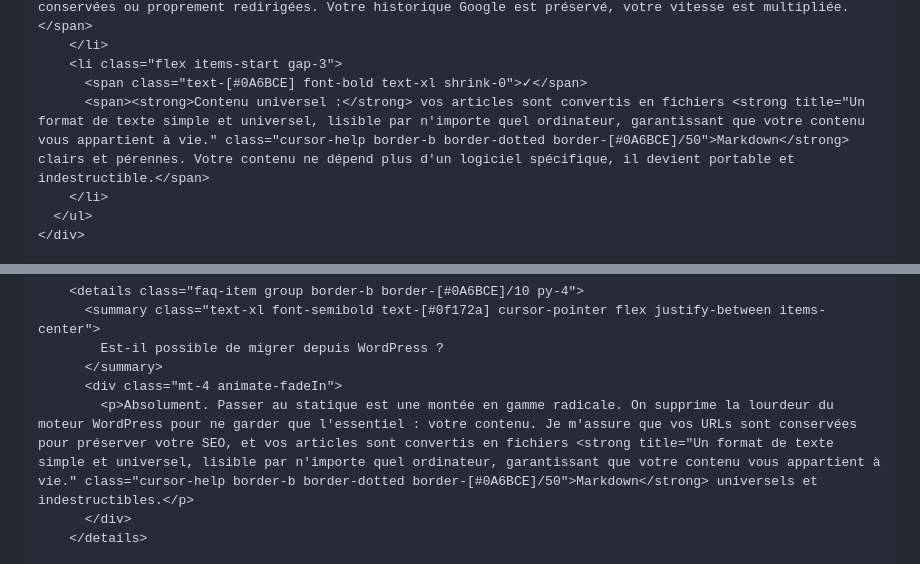
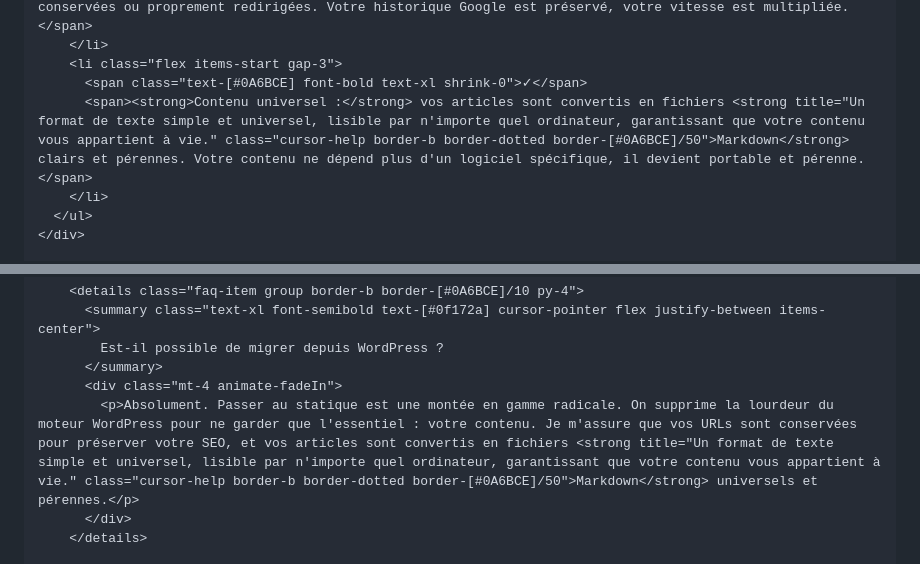
Before and after one commit to cedric-v/cedric-v, a Markdown page: src/fr/site-web-rapide.md, 2 parts joined by grey strips. Drawn GitHub-style.

Commit message:
docs: replace 'indestructible' with 'pérenne' for better tone in FR

```diff
--- a/src/fr/site-web-rapide.md
+++ b/src/fr/site-web-rapide.md
@@ -103,7 +103,7 @@ translation: /en/site-web-rapide/
         </li>
         <li class="flex items-start gap-3">
           <span class="text-[#0A6BCE] font-bold text-xl shrink-0">✓</span>
-          <span><strong>Contenu universel :</strong> vos articles sont convertis en fichiers <strong title="Un format de texte simple et universel, lisible par n'importe quel ordinateur, garantissant que votre contenu vous appartient à vie." class="cursor-help border-b border-dotted border-[#0A6BCE]/50">Markdown</strong> clairs et pérennes. Votre contenu ne dépend plus d'un logiciel spécifique, il devient portable et indestructible.</span>
+          <span><strong>Contenu universel :</strong> vos articles sont convertis en fichiers <strong title="Un format de texte simple et universel, lisible par n'importe quel ordinateur, garantissant que votre contenu vous appartient à vie." class="cursor-help border-b border-dotted border-[#0A6BCE]/50">Markdown</strong> clairs et pérennes. Votre contenu ne dépend plus d'un logiciel spécifique, il devient portable et pérenne.</span>
         </li>
       </ul>
     </div>
@@ -311,7 +311,7 @@ translation: /en/site-web-rapide/
             Est-il possible de migrer depuis WordPress ?
           </summary>
           <div class="mt-4 animate-fadeIn">
-            <p>Absolument. Passer au statique est une montée en gamme radicale. On supprime la lourdeur du moteur WordPress pour ne garder que l'essentiel : votre contenu. Je m'assure que vos URLs sont conservées pour préserver votre SEO, et vos articles sont convertis en fichiers <strong title="Un format de texte simple et universel, lisible par n'importe quel ordinateur, garantissant que votre contenu vous appartient à vie." class="cursor-help border-b border-dotted border-[#0A6BCE]/50">Markdown</strong> universels et indestructibles.</p>
+            <p>Absolument. Passer au statique est une montée en gamme radicale. On supprime la lourdeur du moteur WordPress pour ne garder que l'essentiel : votre contenu. Je m'assure que vos URLs sont conservées pour préserver votre SEO, et vos articles sont convertis en fichiers <strong title="Un format de texte simple et universel, lisible par n'importe quel ordinateur, garantissant que votre contenu vous appartient à vie." class="cursor-help border-b border-dotted border-[#0A6BCE]/50">Markdown</strong> universels et pérennes.</p>
           </div>
         </details>
 
```
